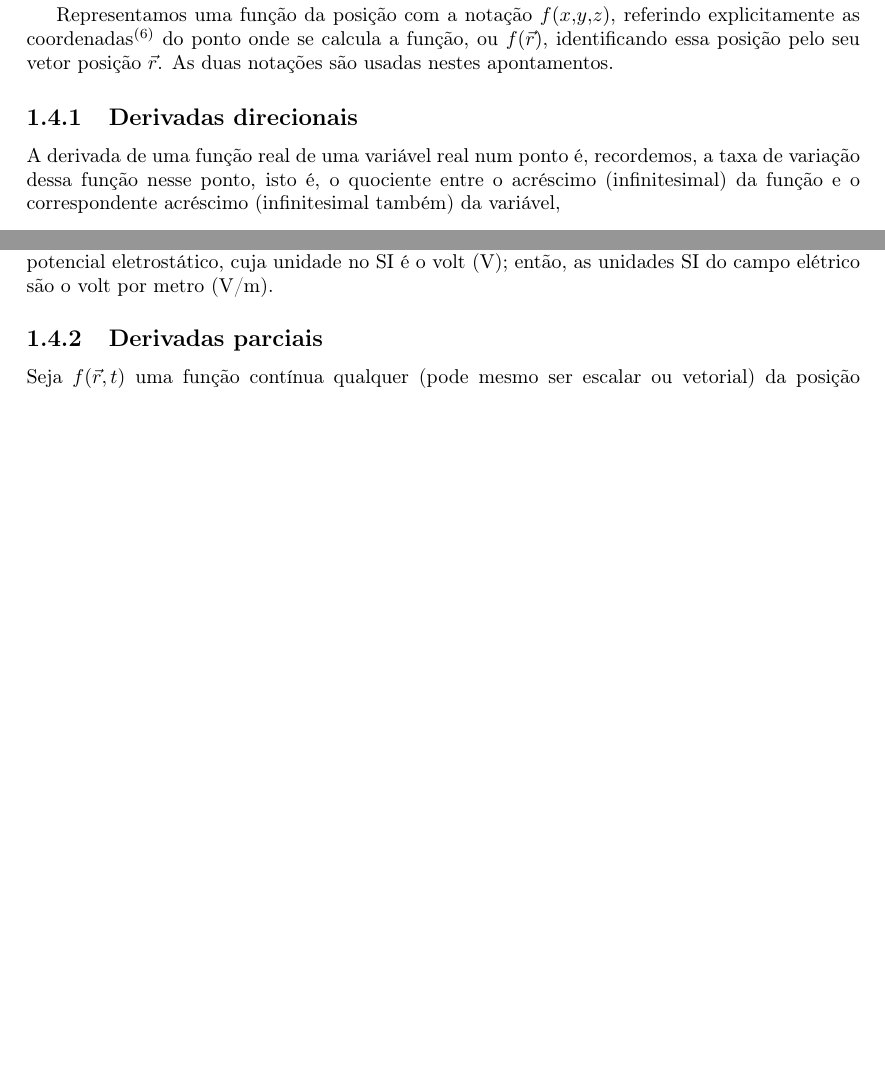
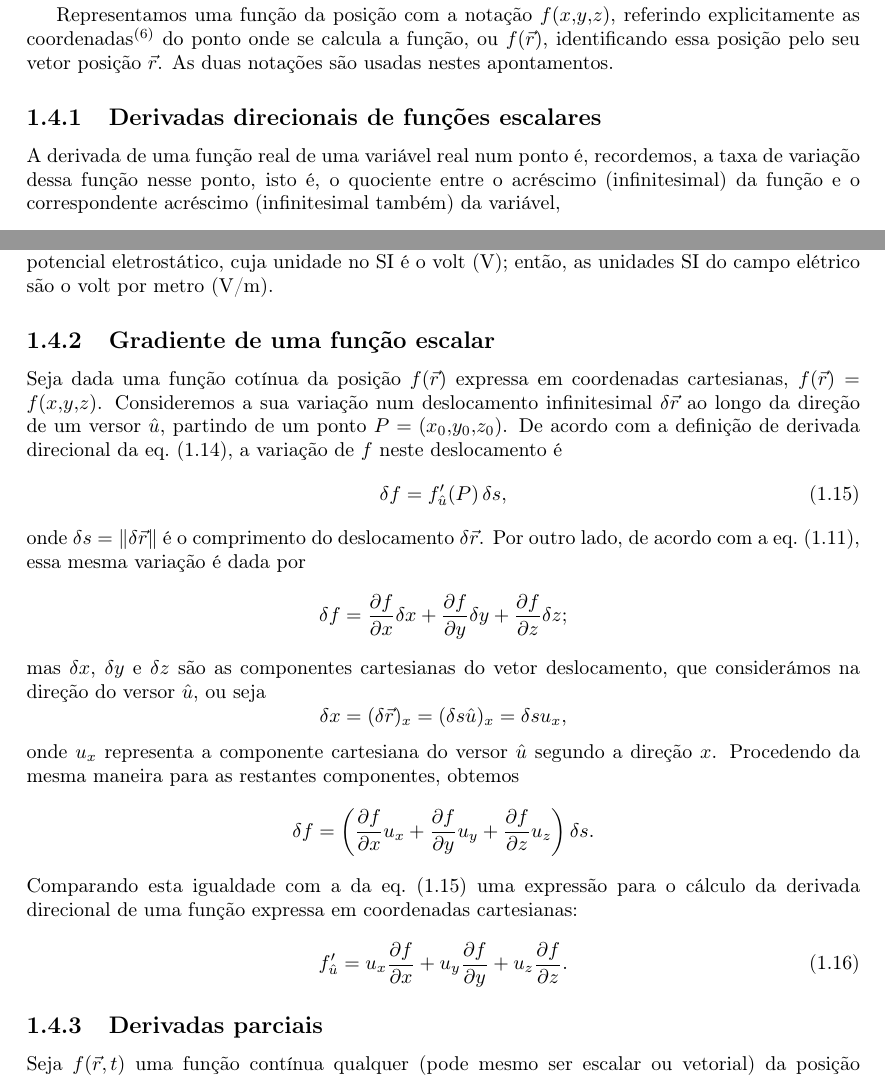
Before and after one commit to ljmamoreira/nts_fo, a LaTeX document (of.tex, which reads tex/10matint.tex): two parts of pages 6 and 7 of 9 before the commit and two parts of pages 6 and 7 of 10 after it, joined at a grey line, cut so that both start at the same text, the shorter picture padded with empty space. Compiled offline with pdfLaTeX.

Commit message:
Edited section on gradient. Nor yet finished.

```diff
--- a/tex/10matint.tex
+++ b/tex/10matint.tex
@@ -500,7 +500,7 @@ r)$, identificando essa posição pelo seu vetor posição $\vec r$. As duas
 notações são usadas nestes apontamentos.
 
 
-\subsection{Derivadas direcionais}
+\subsection{Derivadas direcionais de funções escalares}
 A derivada de uma função real de uma variável real num ponto é, recordemos, a
 taxa de variação dessa função nesse ponto, isto é, o quociente entre o acréscimo
 (infinitesimal) da função e o correspondente acréscimo (infinitesimal também)
@@ -545,6 +545,39 @@ direcionais de uma função têm pois as dimensões da própria função por uni
 distância. Por exemplo, o campo elétrico é uma derivada direcional do potencial
 eletrostático, cuja unidade no SI é o volt (V); então, as unidades SI do campo
 elétrico são o volt por metro (V/m).
+
+\subsection{Gradiente de uma função escalar}
+Seja dada uma função cotínua da posição $f(\vec r)$ expressa em coordenadas
+cartesianas, $f(\vec r)=f(x,y,z)$. Consideremos a sua variação num deslocamento
+infinitesimal $\smash{\delta\vec r}$ ao longo da direção de um versor $\hat u$,
+partindo de um ponto $P=(x_0,y_0,z_0)$. De acordo com a definição de derivada
+direcional da eq.~\eqref{eq:ddir}, a variação de $f$ neste deslocamento é
+\begin{equation}\label{eq:ddgrad1}
+  \delta f = f'_{\hat u}(P)\,\delta s,
+\end{equation}
+onde $\smash{\delta s=\|\delta \vec r\|}$ é o comprimento do deslocamento
+  $\smash{\delta \vec r}$.
+Por outro lado, de acordo com a eq.~\eqref{eq:df}, essa mesma variação é dada
+por
+\begin{equation*}
+  \delta f= \pd{f}{x}\delta x+ \pd{f}{y}\delta y+ \pd{f}{z}\delta z;
+\end{equation*}
+mas $\delta x$, $\delta y$ e $\delta z$ são as componentes cartesianas do vetor
+deslocamento, que considerámos na direção do versor $\hat u$, ou seja
+\begin{equation*}
+  \delta x = (\delta \vec r)_x=(\delta s\hat u)_x=\delta s u_x,
+\end{equation*}
+onde $u_x$ representa a componente cartesiana do versor $\hat u$ segundo a
+direção $x$. Procedendo da mesma maneira para as restantes componentes, obtemos
+\begin{equation*}
+  \delta f=\left( \pd{f}{x}u_x+ \pd{f}{y}u_y+ \pd{f}{z}u_z \right)\delta s.
+\end{equation*}
+Comparando esta igualdade com a da eq.~\eqref{eq:ddgrad1} uma expressão para o
+cálculo da derivada direcional de uma função expressa em coordenadas
+cartesianas:
+\begin{equation}
+  f'_{\hat u}= u_x\pd{f}{x}+ u_y\pd{f}{y}+ u_z\pd{f}{z}.
+\end{equation}
 
 \subsection{Derivadas parciais}
 Seja $f(\vec r,\,t)$ uma
```
Also changed, not shown: tex/10matint.tex (2 more changed lines).
